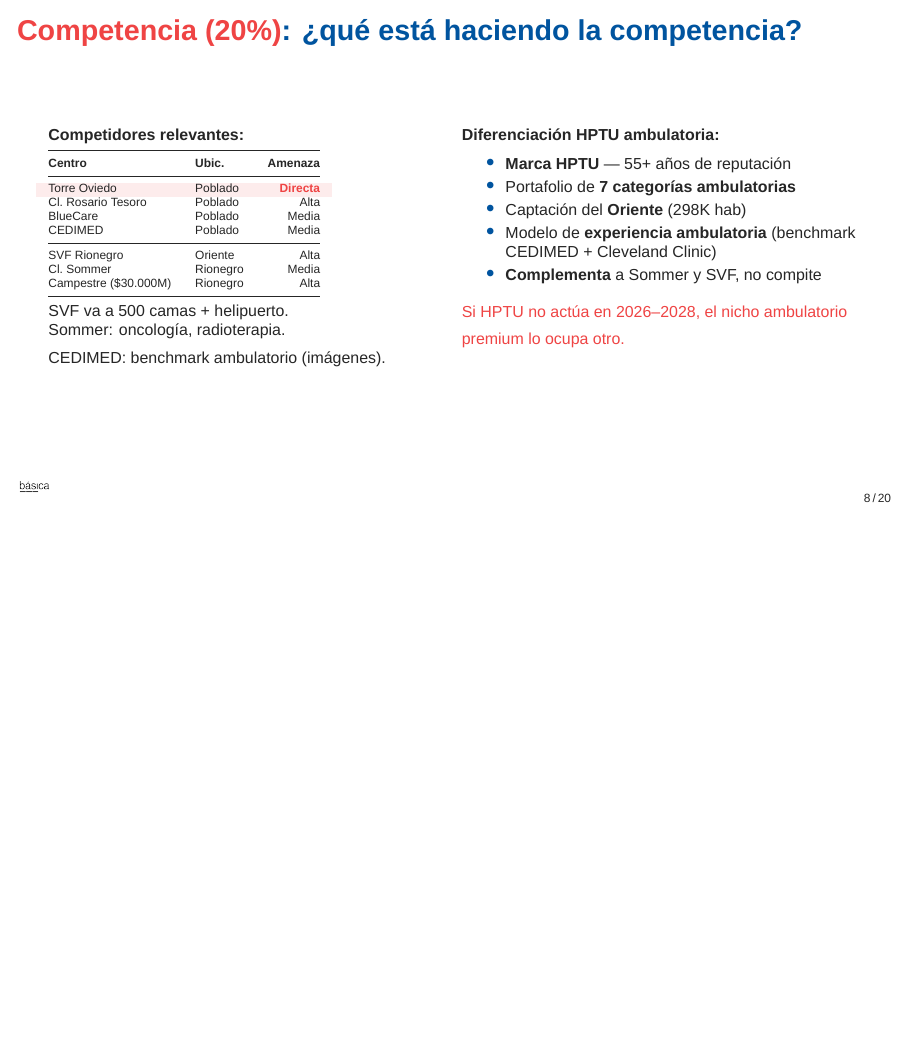
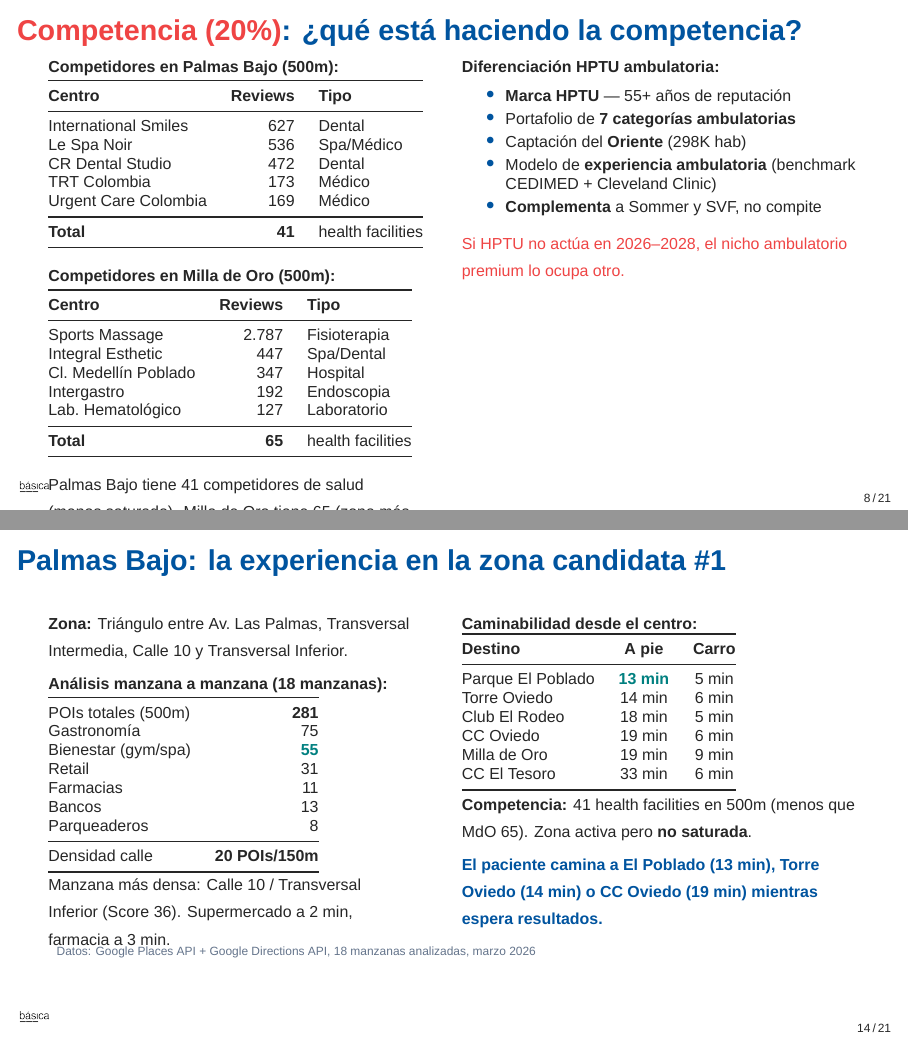
Before and after one commit to Cespial/hptu-localizacion, LaTeX slides (presentacion/hptu-junta-30mar.tex): page 8 of 20 before the commit and pages 8 and 14 of 21 after it, the two joined at a grey line, the shorter picture padded with empty space. Compiled offline with XeLaTeX; a missing font is replaced by an installed copy or a similar font.

Commit message:
feat: deeper competition mapping, pedestrian traffic, Palmas Bajo experience slide
Presentation updates:
- Removed SURA 320K dato (generated noise)
- Competition slide expanded: PB 41 vs MdO 65 health facilities, top 5 each with reviews
- Visibilidad slide: added pedestrian traffic proxy (Envigado 100, MdO 61, PB 53, LP Alto 8)
- New slide "Palmas Bajo: la experiencia en la zona candidata #1"
  - Triangle zone: Av Las Palmas × Transversal Intermedia × Calle 10 × Transversal Inferior
  - 281 POIs, 18 manzanas analyzed, walkability to 6 destinations
  - Best block: Calle 10/Transv Inferior (supermercado 2 min, farmacia 3 min)
- Now 21 slides, 0 overfull vbox

Co-Authored-By: Claude Opus 4.6 (1M context) <noreply@anthropic.com>

```diff
--- a/presentacion/hptu-junta-30mar.tex
+++ b/presentacion/hptu-junta-30mar.tex
@@ -320,31 +319,47 @@ Cirug\'{i}a ambulat.\ Colombia & 490.944 proc/a\~{n}o \\
 \begin{columns}[T]
 \column{0.46\textwidth}
 \vspace{2pt}
-{\scriptsize\textbf{Competidores relevantes:}}
-\vspace{2pt}
+{\scriptsize\textbf{Competidores en Palmas Bajo (500m):}}
+\vspace{1pt}
 
-{\tiny
-\begin{tabular}{@{}llr@{}}
+{\scriptsize
+\begin{tabular}{@{}lrl@{}}
 \toprule
-\textbf{Centro} & \textbf{Ubic.} & \textbf{Amenaza} \\
+\textbf{Centro} & \textbf{Reviews} & \textbf{Tipo} \\
 \midrule
-\rowcolor{comp!10}
-Torre Oviedo & Poblado & \textcolor{comp}{\textbf{Directa}} \\
-Cl.\ Rosario Tesoro & Poblado & Alta \\
-BlueCare & Poblado & Media \\
-CEDIMED & Poblado & Media \\
+International Smiles & 627 & Dental \\
+Le Spa Noir & 536 & Spa/M\'{e}dico \\
+CR Dental Studio & 472 & Dental \\
+TRT Colombia & 173 & M\'{e}dico \\
+Urgent Care Colombia & 169 & M\'{e}dico \\
 \midrule
-SVF Rionegro & Oriente & Alta \\
-Cl.\ Sommer & Rionegro & Media \\
-Campestre (\$30.000M) & Rionegro & Alta \\
+\textbf{Total} & \textbf{41} & health facilities \\
 \bottomrule
 \end{tabular}
 }
 
-\vspace{3pt}
-{\scriptsize SVF va a 500 camas + helipuerto.\\
-Sommer: oncolog\'{i}a, radioterapia.\\
-CEDIMED: benchmark ambulatorio (im\'{a}genes).}
+\vspace{2pt}
+{\scriptsize\textbf{Competidores en Milla de Oro (500m):}}
+\vspace{1pt}
+
+{\scriptsize
+\begin{tabular}{@{}lrl@{}}
+\toprule
+\textbf{Centro} & \textbf{Reviews} & \textbf{Tipo} \\
+\midrule
+Sports Massage & 2.787 & Fisioterapia \\
+Integral Esthetic & 447 & Spa/Dental \\
+Cl.\ Medell\'{i}n Poblado & 347 & Hospital \\
+Intergastro & 192 & Endoscopia \\
+Lab.\ Hematol\'{o}gico & 127 & Laboratorio \\
+\midrule
+\textbf{Total} & \textbf{65} & health facilities \\
+\bottomrule
+\end{tabular}
+}
+
+\vspace{2pt}
+{\scriptsize Palmas Bajo tiene 41 competidores de salud (menos saturado). Milla de Oro tiene 65 (zona m\'{a}s saturada). Ninguno tiene la marca HPTU ni portafolio de 7 categor\'{i}as ambulatorias.}
 
 \column{0.50\textwidth}
 \vspace{2pt}
@@ -479,0 +506 @@ Envigado: 78 $\cdot$ LP Medio: 70 $\cdot$ LP Alto: 30}
+Milla de Oro & 61 \\
@@ -637,6 +672,69 @@ LP Alto & 49 (\#6) & 46 (\#6) & Estable \\
 \vspace{4pt}
 {\tiny\color{slate} Total: 396 POIs en 500m $\cdot$ Banks: 40 (vs PB 13) $\cdot$ Farmacias: 23 (vs PB 11) $\cdot$ Retail: 57 (vs PB 31) $\cdot$ Fuente: Google Places API}
 \end{columns}
+\end{frame}
+
+% ============================================================
+% 14b. PALMAS BAJO: EXPERIENCIA (NEW)
+% ============================================================
+\begin{frame}{Palmas Bajo: la experiencia en la zona candidata \#1}
+
+\begin{columns}[T]
+\column{0.46\textwidth}
+\vspace{2pt}
+{\scriptsize\textbf{Zona:} Tri\'{a}ngulo entre Av.\ Las Palmas, Transversal Intermedia, Calle 10 y Transversal Inferior.}
+
+\vspace{3pt}
+{\scriptsize\textbf{An\'{a}lisis manzana a manzana (18 manzanas):}}
+\vspace{1pt}
+
+{\scriptsize
+\begin{tabular}{@{}lr@{}}
+\toprule
+POIs totales (500m) & \textbf{281} \\
+Gastronom\'{i}a & 75 \\
+Bienestar (gym/spa) & \textcolor{teal}{\textbf{55}} \\
+Retail & 31 \\
+Farmacias & 11 \\
+Bancos & 13 \\
+Parqueaderos & 8 \\
+\midrule
+Densidad calle & \textbf{20 POIs/150m} \\
+\bottomrule
+\end{tabular}
+}
+
+\vspace{2pt}
+{\scriptsize Manzana m\'{a}s densa: Calle 10 / Transversal Inferior (Score 36). Supermercado a 2 min, farmacia a 3 min.}
+
+\column{0.50\textwidth}
+\vspace{2pt}
+{\scriptsize\textbf{Caminabilidad desde el centro:}}
+\vspace{1pt}
+
+{\scriptsize
+\begin{tabular}{@{}lcc@{}}
+\toprule
+\textbf{Destino} & \textbf{A pie} & \textbf{Carro} \\
+\midrule
+Parque El Poblado & \textcolor{teal}{\textbf{13 min}} & 5 min \\
+Torre Oviedo & 14 min & 6 min \\
+Club El Rodeo & 18 min & 5 min \\
+CC Oviedo & 19 min & 6 min \\
+Milla de Oro & 19 min & 9 min \\
+CC El Tesoro & 33 min & 6 min \\
+\bottomrule
+\end{tabular}
+}
+
+\vspace{3pt}
+{\scriptsize\textbf{Competencia:} 41 health facilities en 500m (menos que MdO 65). Zona activa pero \textbf{no saturada}.}
+
+\vspace{3pt}
+{\scriptsize\textcolor{hptu}{\textbf{El paciente camina a El Poblado (13 min), Torre Oviedo (14 min) o CC Oviedo (19 min) mientras espera resultados.}}}
+\end{columns}
+
+{\tiny\color{slate} Datos: Google Places API + Google Directions API, 18 manzanas analizadas, marzo 2026}
 \end{frame}
 
 % ============================================================
```
Also changed, not shown: presentacion/hptu-junta-30mar.pdf, presentacion/hptu-junta-30mar.tex (20 more changed lines).
